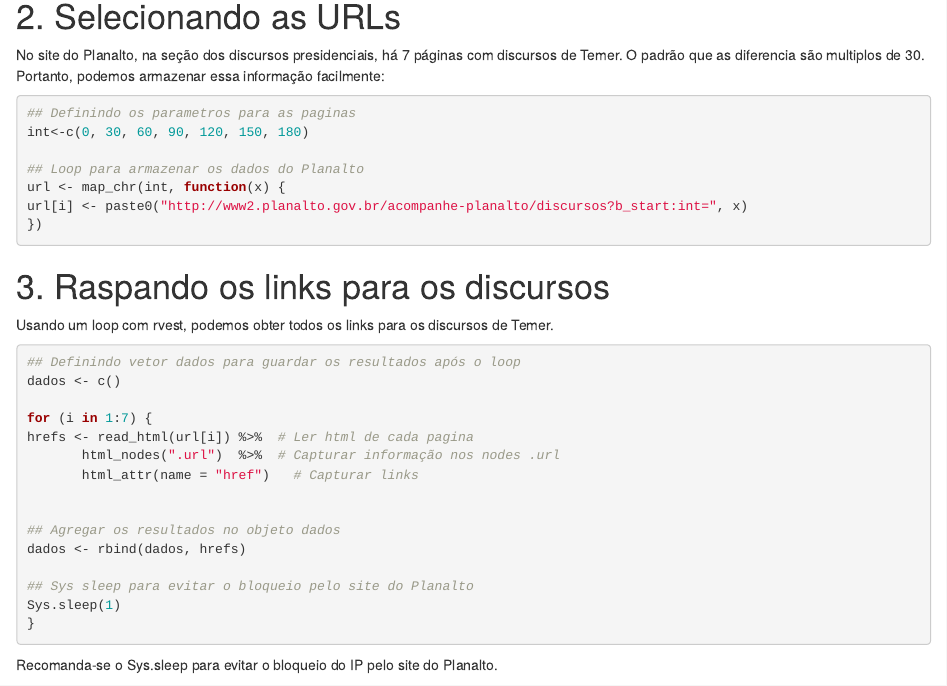
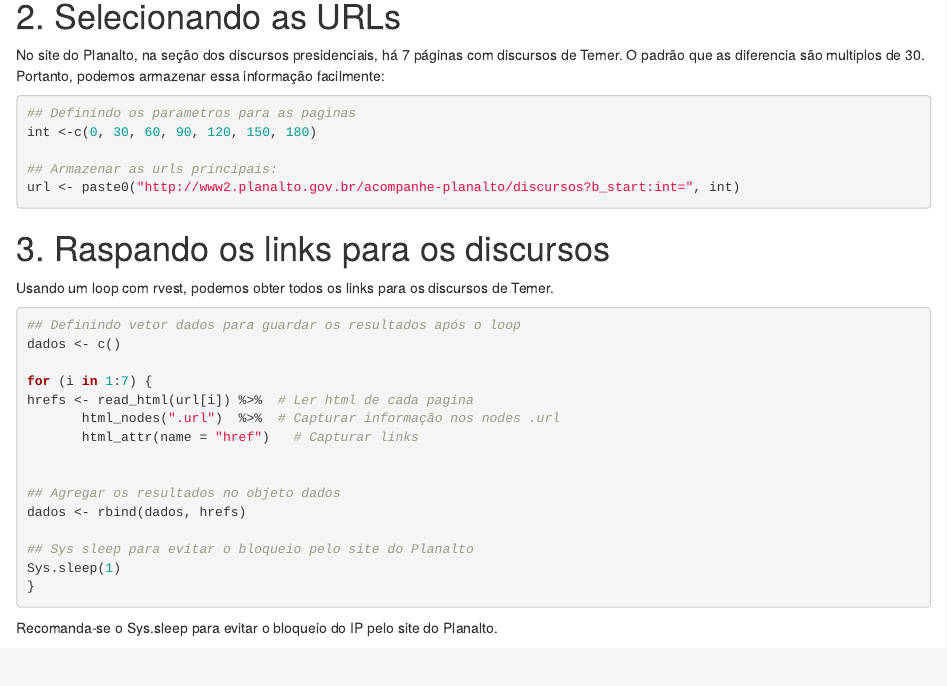
Before and after one commit to gabrielzanlorenssi/discursos_temer, an R Markdown document (README.Rmd): the page in a window 1100 px wide, from 520 px down. Rendered offline with R 4.5, knitr and Pandoc, with nearby package versions.

Commit message:
Update README.Rmd

````diff
--- a/README.Rmd
+++ b/README.Rmd
@@ -38,12 +38,10 @@ No site do Planalto, na seção dos discursos presidenciais, há 7 páginas com
 
 ```{r, eval=F}
 ## Definindo os parametros para as paginas
-int<-c(0, 30, 60, 90, 120, 150, 180)
+int <-c(0, 30, 60, 90, 120, 150, 180)
 
-## Loop para armazenar os dados do Planalto
-url <- map_chr(int, function(x) {
-url[i] <- paste0("http://www2.planalto.gov.br/acompanhe-planalto/discursos?b_start:int=", x)
-})
+## Armazenar as urls principais:
+url <- paste0("http://www2.planalto.gov.br/acompanhe-planalto/discursos?b_start:int=", int)
 ```
 
 # 3. Raspando os links para os discursos
````
